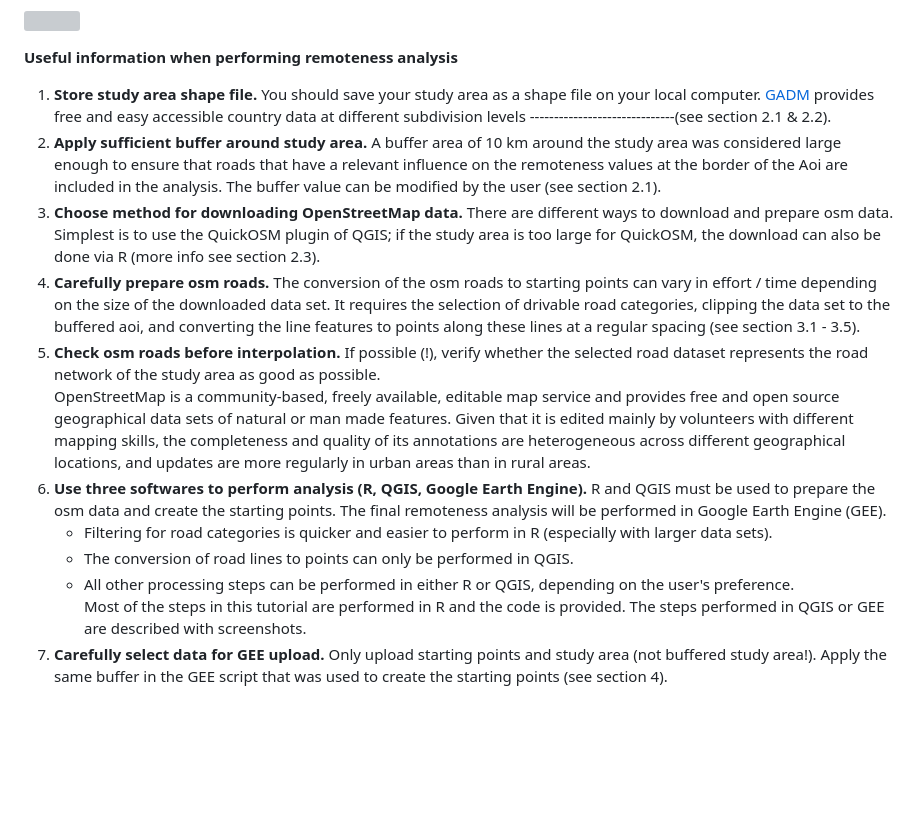
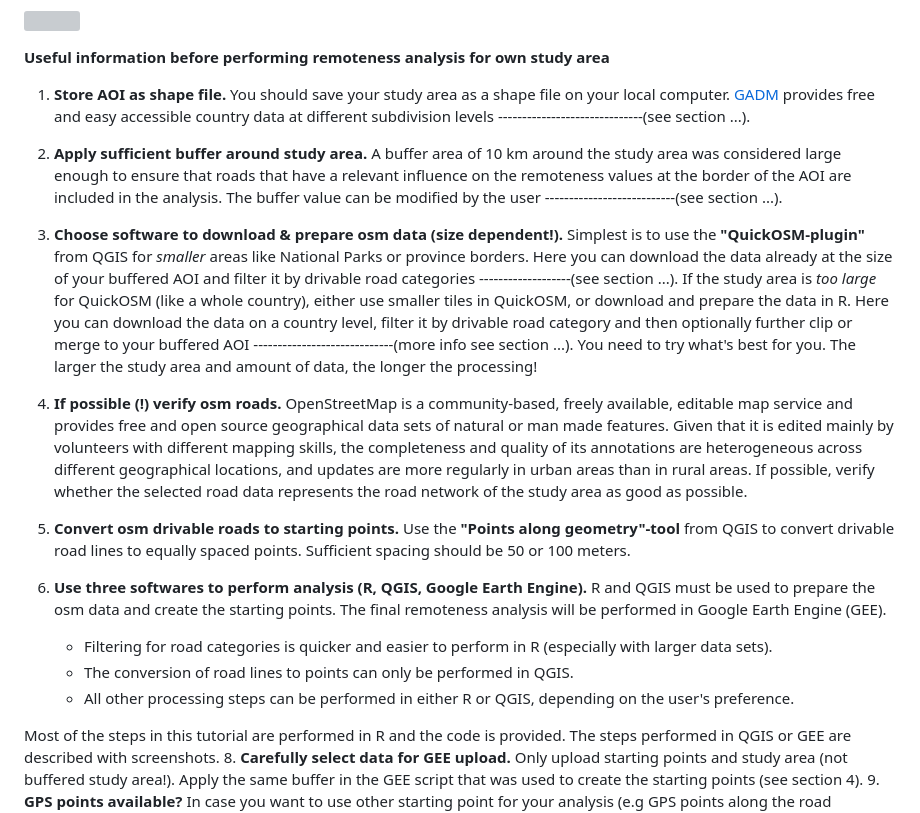
Before and after one commit to Luisa-del/Remoteness, a Markdown page: README.md, the part around the change. GitHub-like rendering; blank space fills up the shorter version; grey boxes are pictures that could not be loaded.

```diff
--- a/README.md
+++ b/README.md
@@ -24,18 +24,23 @@ This is a step-by-step tutorial on how to perform a remoteness analysis for user
 
 ![](".png")
 
-**Useful information when performing remoteness analysis**
+**Useful information before performing remoteness analysis for own study area**
 
-1. **Store study area shape file.** You should save your study area as a shape file on your local computer. [GADM](https://gadm.org/download_country.html) provides free and easy accessible country data at different subdivision levels ------------------------------(see section 2.1 & 2.2).
-2. **Apply sufficient buffer around study area.** A buffer area of 10 km around the study area was considered large enough to ensure that roads that have a relevant influence on the remoteness values at the border of the Aoi are included in the analysis. The buffer value can be modified by the user (see section 2.1).
-3. **Choose method for downloading OpenStreetMap data.** There are different ways to download and prepare osm data. Simplest is to use the QuickOSM plugin of QGIS; if the study area is too large for QuickOSM, the download can also be done via R (more info see section 2.3).
-5. **Carefully prepare osm roads.** The conversion of the osm roads to starting points can vary in effort / time depending on the size of the downloaded data set. It requires the selection of drivable road categories, clipping the data set to the buffered aoi, and converting the line features to points along these lines at a regular spacing (see section 3.1 - 3.5).
-6. **Check osm roads before interpolation.** If possible (!), verify whether the selected road dataset represents the road network of the study area as good as possible.
-OpenStreetMap is a community-based, freely available, editable map service and provides free and open source geographical data sets of natural or man made features. Given that it is edited mainly by volunteers with different mapping skills, the completeness and quality of its annotations are heterogeneous across different geographical locations, and updates are more regularly in urban areas than in rural areas.
-7. **Use three softwares to perform analysis (R, QGIS, Google Earth Engine).** R and QGIS must be used to prepare the osm data and create the starting points. The final remoteness analysis will be performed in Google Earth Engine (GEE).
+1. **Store AOI as shape file.** You should save your study area as a shape file on your local computer. [GADM](https://gadm.org/download_country.html) provides free and easy accessible country data at different subdivision levels ------------------------------(see section ...).
+
+2. **Apply sufficient buffer around study area.** A buffer area of 10 km around the study area was considered large enough to ensure that roads that have a relevant influence on the remoteness values at the border of the AOI are included in the analysis. The buffer value can be modified by the user ---------------------------(see section ...).
+
+3. **Choose software to download & prepare osm data (size dependent!).** Simplest is to use the **"QuickOSM-plugin"** from QGIS for *smaller* areas like National Parks or province borders. Here you can download the data already at the size of your buffered AOI and filter it by drivable road categories -------------------(see section ...). If the study area is *too large* for QuickOSM (like a whole country), either use smaller tiles in QuickOSM, or download and prepare the data in R. Here you can download the data on a country level, filter it by drivable road category and then optionally further clip or merge to your buffered AOI -----------------------------(more info see section ...). You need to try what's best for you. The larger the study area and amount of data, the longer the processing!
+
+4. **If possible (!) verify osm roads.** OpenStreetMap is a community-based, freely available, editable map service and provides free and open source geographical data sets of natural or man made features. Given that it is edited mainly by volunteers with different mapping skills, the completeness and quality of its annotations are heterogeneous across different geographical locations, and updates are more regularly in urban areas than in rural areas. If possible, verify whether the selected road data represents the road network of the study area as good as possible.
+
+5. **Convert osm drivable roads to starting points.** Use the **"Points along geometry"-tool** from QGIS to convert drivable road lines to equally spaced points. Sufficient spacing should be 50 or 100 meters.
+
+6. **Use three softwares to perform analysis (R, QGIS, Google Earth Engine).** R and QGIS must be used to prepare the osm data and create the starting points. The final remoteness analysis will be performed in Google Earth Engine (GEE).
     + Filtering for road categories is quicker and easier to perform in R (especially with larger data sets).
     + The conversion of road lines to points can only be performed in QGIS.
     + All other processing steps can be performed in either R or QGIS, depending on the user's preference.
+
 Most of the steps in this tutorial are performed in R and the code is provided. The steps performed in QGIS or GEE are described with screenshots.
 8. **Carefully select data for GEE upload.** Only upload starting points and study area (not buffered study area!). Apply the same buffer in the GEE script that was used to create the starting points (see section 4).
 9. **GPS points available?** In case you want to use other starting point for your analysis (e.g GPS points along the road network, villages,...) you only need to upload your study area and the starting point dataset to GEE. Consider a buffer!
```
